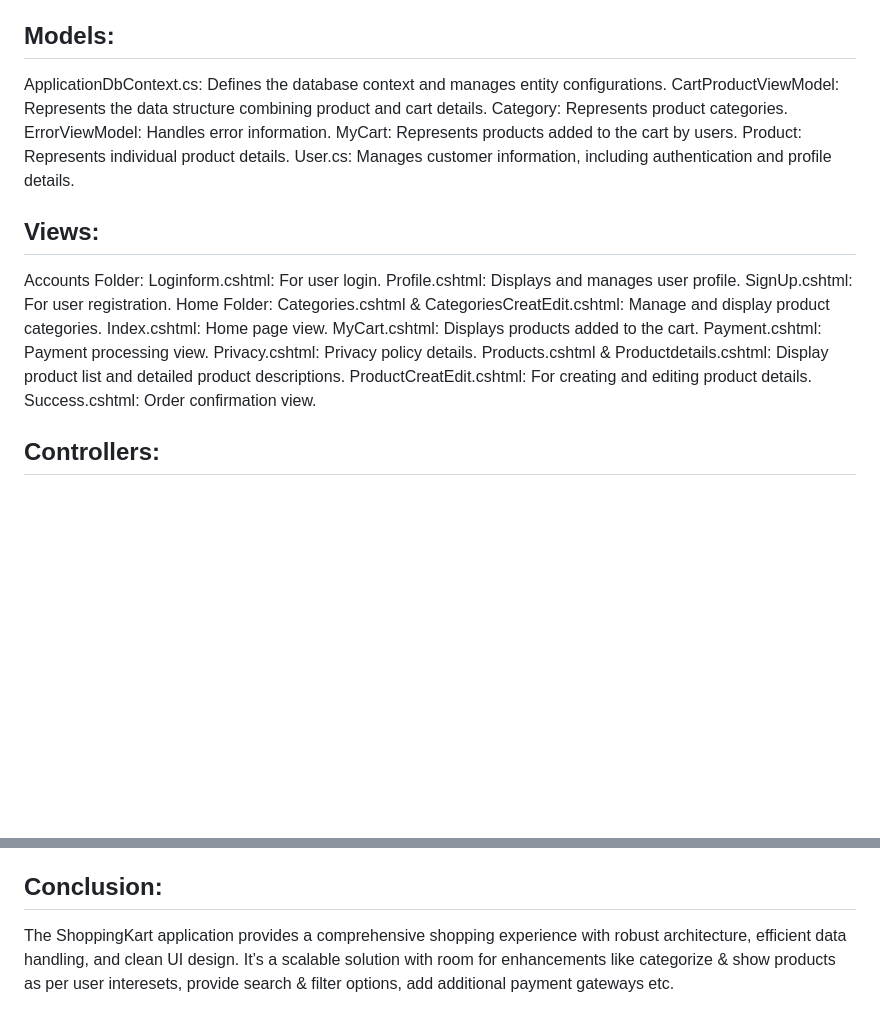
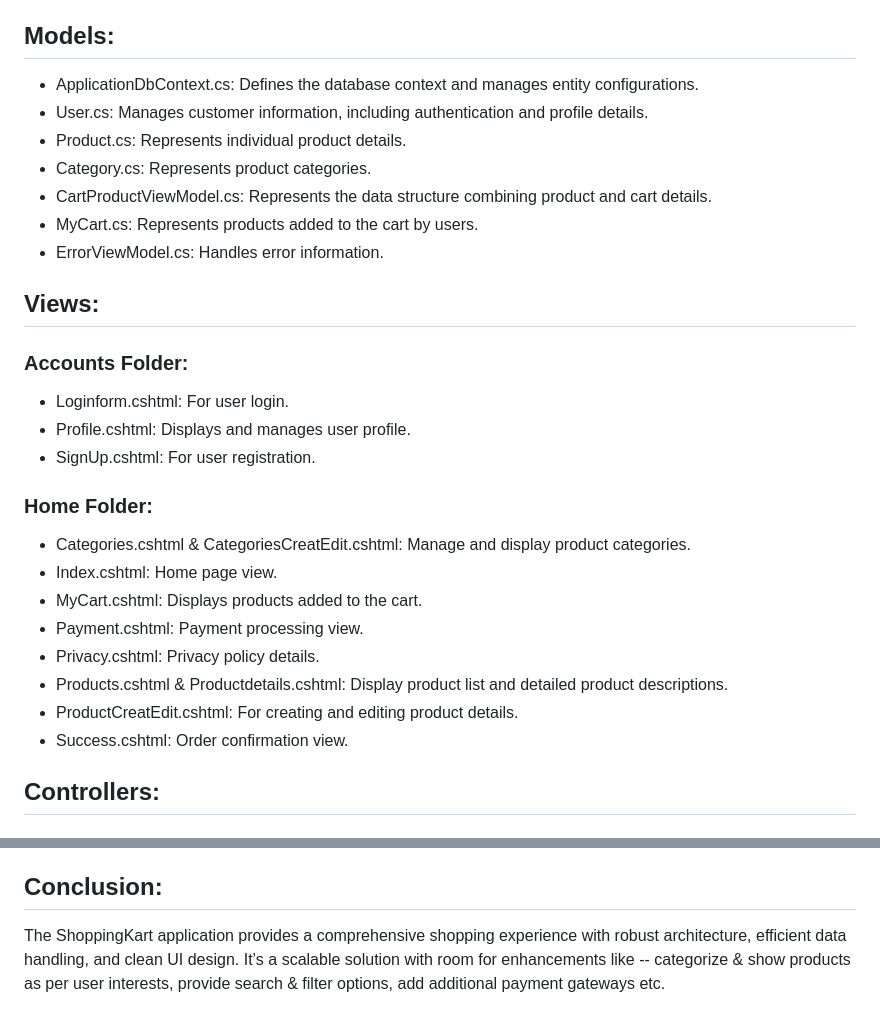
Before and after one commit to Kiran-Kumar-916/ShoppingKart, a Markdown page: README.md, 2 parts joined by grey strips. GitHub-like rendering; blank space fills up the shorter version.

```diff
--- a/README.md
+++ b/README.md
@@ -40,29 +40,30 @@ Frontend: Razor Views
 ApplicationDbContext.cs: This class serves as the central point for database access, mapping models such as Category, Product, MyCart, and User to corresponding database tables.
 
 ## Models:
-ApplicationDbContext.cs: Defines the database context and manages entity configurations.
-CartProductViewModel: Represents the data structure combining product and cart details.
-Category: Represents product categories.
-ErrorViewModel: Handles error information.
-MyCart: Represents products added to the cart by users.
-Product: Represents individual product details.
-User.cs: Manages customer information, including authentication and profile details.
+* ApplicationDbContext.cs: Defines the database context and manages entity configurations.
+* User.cs: Manages customer information, including authentication and profile details.
+* Product.cs: Represents individual product details.
+* Category.cs: Represents product categories.
+* CartProductViewModel.cs: Represents the data structure combining product and cart details.
+* MyCart.cs: Represents products added to the cart by users.
+* ErrorViewModel.cs: Handles error information.
 
 
 ## Views:
-Accounts Folder:
-Loginform.cshtml: For user login.
-Profile.cshtml: Displays and manages user profile.
-SignUp.cshtml: For user registration.
-Home Folder:
-Categories.cshtml & CategoriesCreatEdit.cshtml: Manage and display product categories.
-Index.cshtml: Home page view.
-MyCart.cshtml: Displays products added to the cart.
-Payment.cshtml: Payment processing view.
-Privacy.cshtml: Privacy policy details.
-Products.cshtml & Productdetails.cshtml: Display product list and detailed product descriptions.
-ProductCreatEdit.cshtml: For creating and editing product details.
-Success.cshtml: Order confirmation view.
+### Accounts Folder:
+* Loginform.cshtml: For user login.
+* Profile.cshtml: Displays and manages user profile.
+* SignUp.cshtml: For user registration.
+
+### Home Folder:
+* Categories.cshtml & CategoriesCreatEdit.cshtml: Manage and display product categories.
+* Index.cshtml: Home page view.
+* MyCart.cshtml: Displays products added to the cart.
+* Payment.cshtml: Payment processing view.
+* Privacy.cshtml: Privacy policy details.
+* Products.cshtml & Productdetails.cshtml: Display product list and detailed product descriptions.
+* ProductCreatEdit.cshtml: For creating and editing product details.
+* Success.cshtml: Order confirmation view.
 
 
 ## Controllers:
@@ -82,4 +83,4 @@ Dependency Injection:
 Configured for services like DbContext and application-specific dependencies.
 
 ## Conclusion:
-The ShoppingKart application provides a comprehensive shopping experience with robust architecture, efficient data handling, and clean UI design. It’s a scalable solution with room for enhancements like categorize & show products as per user interesets, provide search & filter options, add additional payment gateways etc.
+The ShoppingKart application provides a comprehensive shopping experience with robust architecture, efficient data handling, and clean UI design. It’s a scalable solution with room for enhancements like -- categorize & show products as per user interests, provide search & filter options, add additional payment gateways etc.
```
